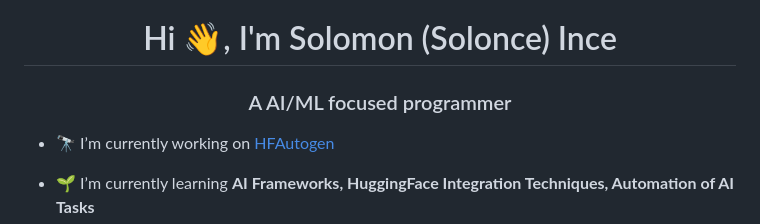
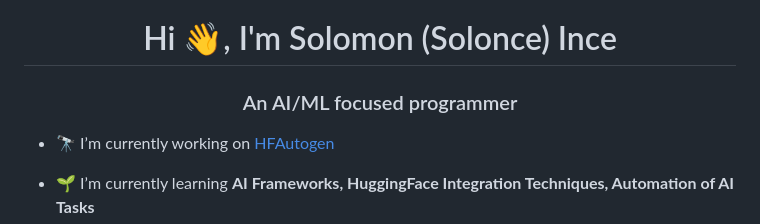
Before and after one commit to Solonce/Solonce, a Markdown page: README.md, the part around the change. Rendered like a GitHub page.

```diff
--- a/README.md
+++ b/README.md
@@ -1,5 +1,5 @@
 <h1 align="center">Hi 👋, I'm Solomon (Solonce) Ince</h1>
-<h3 align="center">A AI/ML focused programmer</h3>
+<h3 align="center">An AI/ML focused programmer</h3>
 
 - 🔭 I’m currently working on [HFAutogen](https://github.com/Solonce/HFAutogen)
 
```
